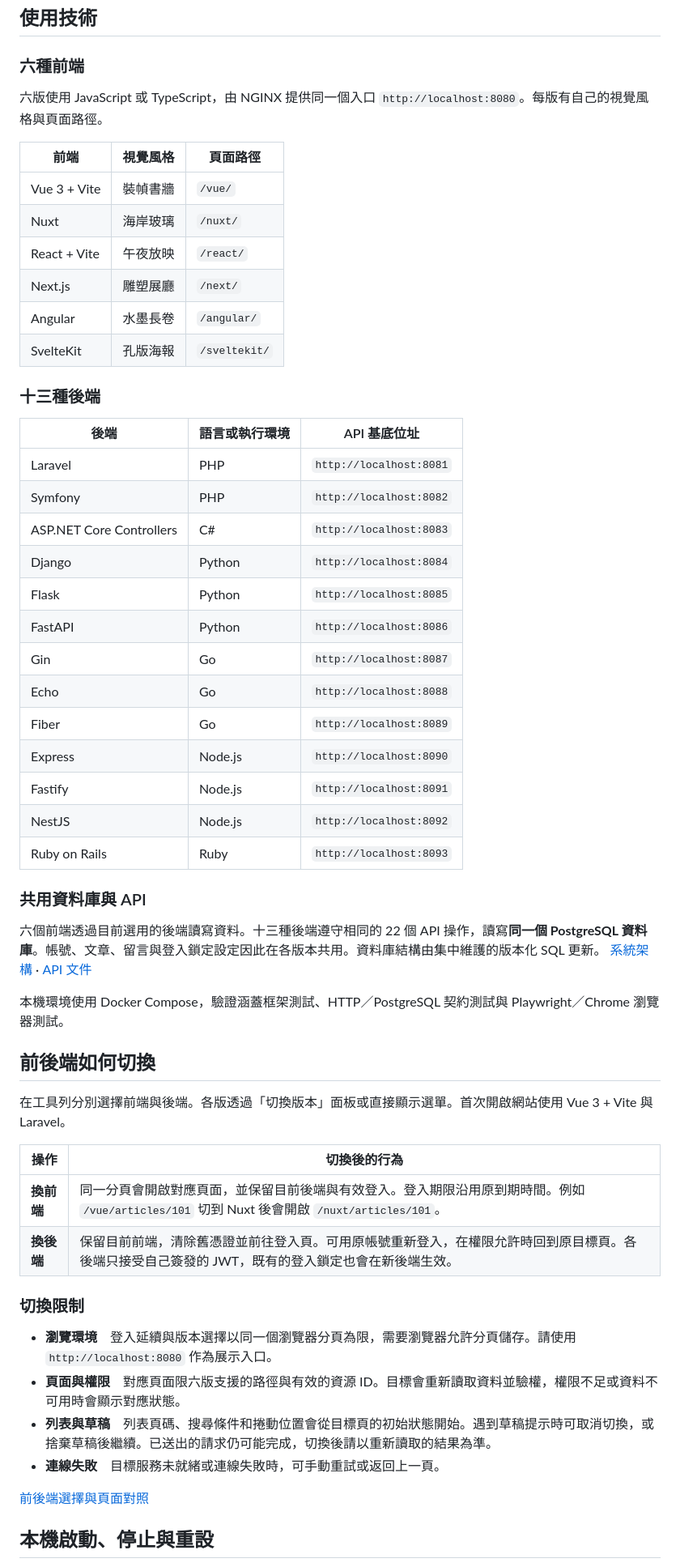
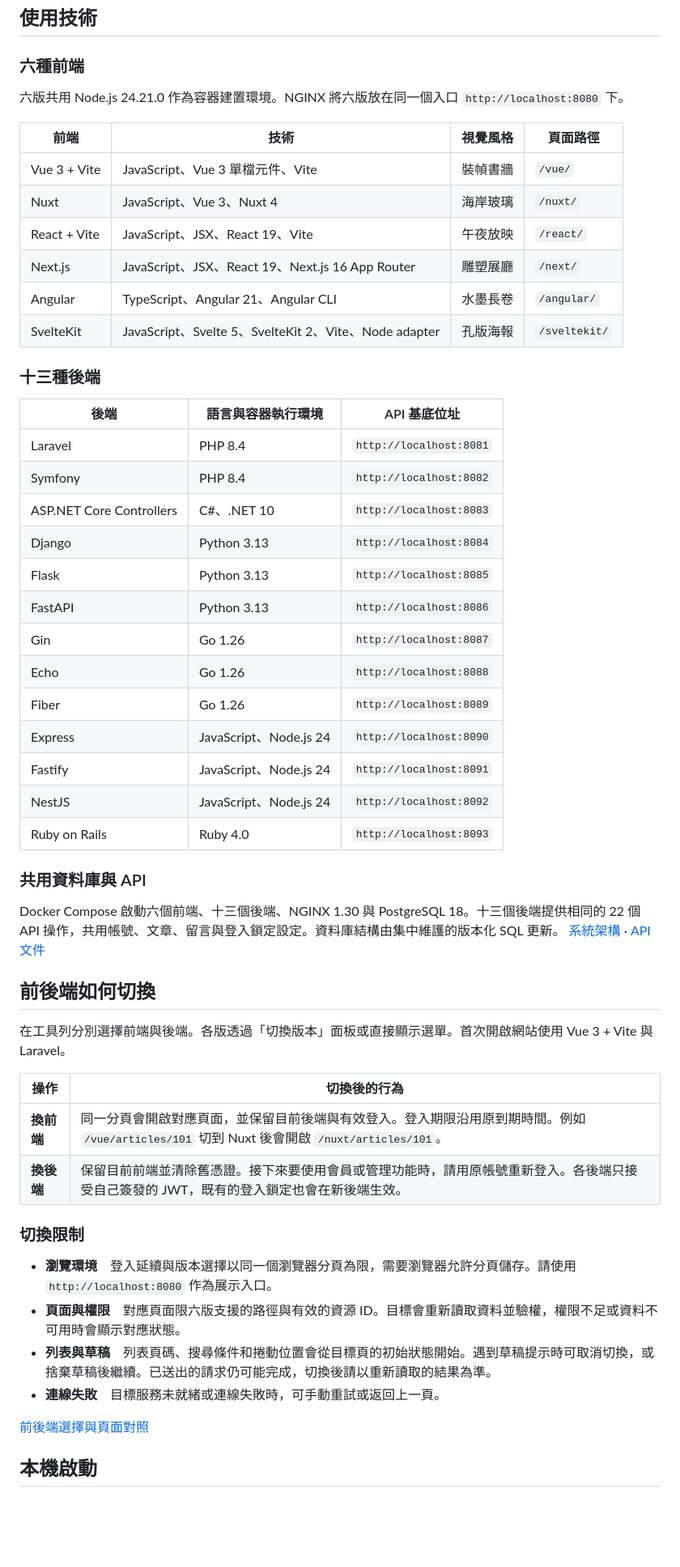
Before and after one commit to a9088391/AI-workflow-fullstack, a Markdown page: README.md, the part around one of its changes. Shown at 81% size. GitHub-like rendering; blank space fills up the shorter version.

```diff
--- a/README.md
+++ b/README.md
@@ -17,40 +19,38 @@
 
 ### 六種前端
 
-六版使用 JavaScript 或 TypeScript，由 NGINX 提供同一個入口 `http://localhost:8080`。每版有自己的視覺風格與頁面路徑。
+六版共用 Node.js 24.21.0 作為容器建置環境。NGINX 將六版放在同一個入口 `http://localhost:8080` 下。
 
-| 前端 | 視覺風格 | 頁面路徑 |
-| --- | --- | --- |
-| Vue 3 + Vite | 裝幀書牆 | `/vue/` |
-| Nuxt | 海岸玻璃 | `/nuxt/` |
-| React + Vite | 午夜放映 | `/react/` |
-| Next.js | 雕塑展廳 | `/next/` |
-| Angular | 水墨長卷 | `/angular/` |
-| SvelteKit | 孔版海報 | `/sveltekit/` |
+| 前端 | 技術 | 視覺風格 | 頁面路徑 |
+| --- | --- | --- | --- |
+| Vue 3 + Vite | JavaScript、Vue 3 單檔元件、Vite | 裝幀書牆 | `/vue/` |
+| Nuxt | JavaScript、Vue 3、Nuxt 4 | 海岸玻璃 | `/nuxt/` |
+| React + Vite | JavaScript、JSX、React 19、Vite | 午夜放映 | `/react/` |
+| Next.js | JavaScript、JSX、React 19、Next.js 16 App Router | 雕塑展廳 | `/next/` |
+| Angular | TypeScript、Angular 21、Angular CLI | 水墨長卷 | `/angular/` |
+| SvelteKit | JavaScript、Svelte 5、SvelteKit 2、Vite、Node adapter | 孔版海報 | `/sveltekit/` |
 
 ### 十三種後端
 
-| 後端 | 語言或執行環境 | API 基底位址 |
+| 後端 | 語言與容器執行環境 | API 基底位址 |
 | --- | --- | --- |
-| Laravel | PHP | `http://localhost:8081` |
-| Symfony | PHP | `http://localhost:8082` |
-| ASP.NET Core Controllers | C# | `http://localhost:8083` |
-| Django | Python | `http://localhost:8084` |
-| Flask | Python | `http://localhost:8085` |
-| FastAPI | Python | `http://localhost:8086` |
-| Gin | Go | `http://localhost:8087` |
-| Echo | Go | `http://localhost:8088` |
-| Fiber | Go | `http://localhost:8089` |
-| Express | Node.js | `http://localhost:8090` |
-| Fastify | Node.js | `http://localhost:8091` |
-| NestJS | Node.js | `http://localhost:8092` |
-| Ruby on Rails | Ruby | `http://localhost:8093` |
+| Laravel | PHP 8.4 | `http://localhost:8081` |
+| Symfony | PHP 8.4 | `http://localhost:8082` |
+| ASP.NET Core Controllers | C#、.NET 10 | `http://localhost:8083` |
+| Django | Python 3.13 | `http://localhost:8084` |
+| Flask | Python 3.13 | `http://localhost:8085` |
+| FastAPI | Python 3.13 | `http://localhost:8086` |
+| Gin | Go 1.26 | `http://localhost:8087` |
+| Echo | Go 1.26 | `http://localhost:8088` |
+| Fiber | Go 1.26 | `http://localhost:8089` |
+| Express | JavaScript、Node.js 24 | `http://localhost:8090` |
+| Fastify | JavaScript、Node.js 24 | `http://localhost:8091` |
+| NestJS | JavaScript、Node.js 24 | `http://localhost:8092` |
+| Ruby on Rails | Ruby 4.0 | `http://localhost:8093` |
 
 ### 共用資料庫與 API
 
-六個前端透過目前選用的後端讀寫資料。十三種後端遵守相同的 22 個 API 操作，讀寫**同一個 PostgreSQL 資料庫**。帳號、文章、留言與登入鎖定設定因此在各版本共用。資料庫結構由集中維護的版本化 SQL 更新。 [系統架構](docs/architecture.md) · [API 文件](docs/article-api.md)
-
-本機環境使用 Docker Compose，驗證涵蓋框架測試、HTTP／PostgreSQL 契約測試與 Playwright／Chrome 瀏覽器測試。
+Docker Compose 啟動六個前端、十三個後端、NGINX 1.30 與 PostgreSQL 18。十三個後端提供相同的 22 個 API 操作，共用帳號、文章、留言與登入鎖定設定。資料庫結構由集中維護的版本化 SQL 更新。 [系統架構](docs/architecture.md) · [API 文件](docs/article-api.md)
 
 ## 前後端如何切換
 
@@ -59,7 +59,7 @@
 | 操作 | 切換後的行為 |
 | --- | --- |
 | **換前端** | 同一分頁會開啟對應頁面，並保留目前後端與有效登入。登入期限沿用原到期時間。例如 `/vue/articles/101` 切到 Nuxt 後會開啟 `/nuxt/articles/101`。 |
-| **換後端** | 保留目前前端，清除舊憑證並前往登入頁。可用原帳號重新登入，在權限允許時回到原目標頁。各後端只接受自己簽發的 JWT，既有的登入鎖定也會在新後端生效。 |
+| **換後端** | 保留目前前端並清除舊憑證。接下來要使用會員或管理功能時，請用原帳號重新登入。各後端只接受自己簽發的 JWT，既有的登入鎖定也會在新後端生效。 |
 
 ### 切換限制
 
@@ -70,5 +70,5 @@
 
 [前後端選擇與頁面對照](docs/user-guide.md#選擇畫面與後端)
 
-## 本機啟動、停止與重設
+## 本機啟動
 
```
Also changed, not shown: other parts of README.md (+66 -34 lines), docs/verification.md (+13 -0 lines), docs/images/frontend-overview.jpg.
